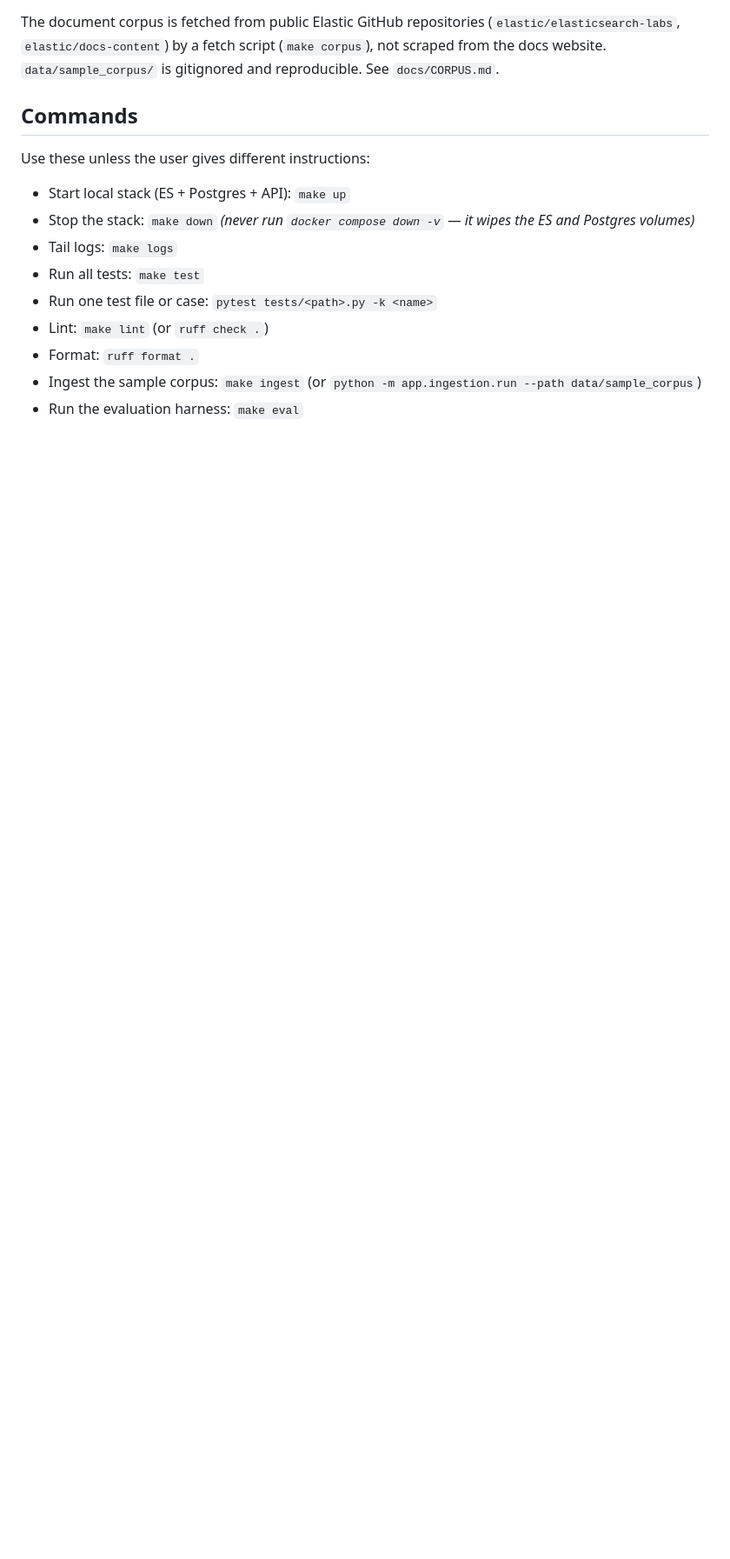
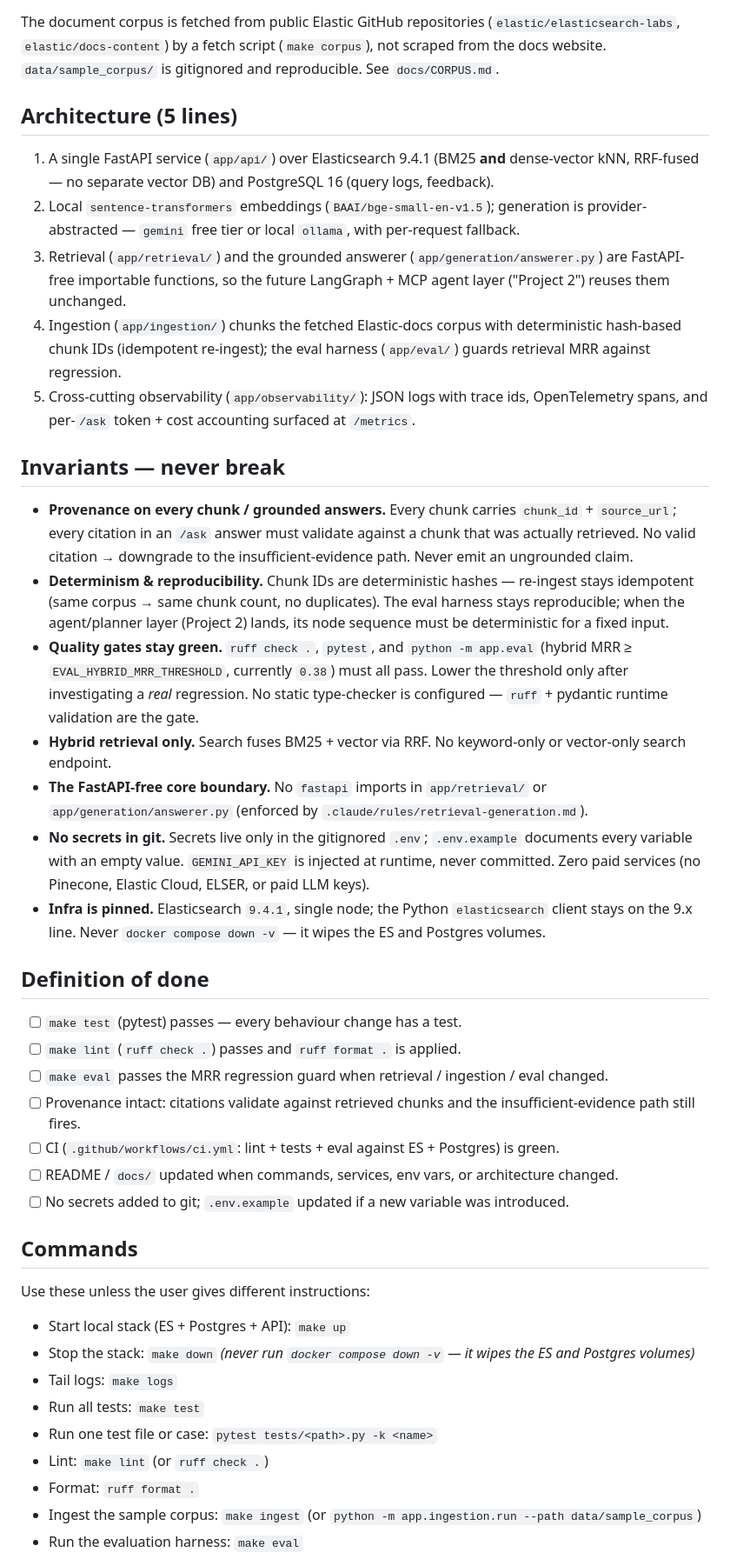
Before and after one commit to esterkane/grounded-rag-assistant, a Markdown page: CLAUDE.md, the part around the change. Shown at 87% size. Rendered like a GitHub page; blank space fills up the shorter version.

Commit message:
docs: add architecture, invariants, and definition-of-done to CLAUDE.md (#7)
Onboarding pass: keep the existing project guide and add a 5-line
architecture summary, an explicit 'never break' invariants section
(provenance/grounding, determinism, quality gates, hybrid-only retrieval,
FastAPI-free core, no secrets, pinned infra), and a definition-of-done
checklist. Docs-only; no application code changed.

```diff
--- a/CLAUDE.md
+++ b/CLAUDE.md
@@ -39,6 +39,34 @@ The document corpus is fetched from public Elastic GitHub repositories
 (`elastic/elasticsearch-labs`, `elastic/docs-content`) by a fetch script
 (`make corpus`), not scraped from the docs website. `data/sample_corpus/` is
 gitignored and reproducible. See `docs/CORPUS.md`.
+
+## Architecture (5 lines)
+
+1. A single FastAPI service (`app/api/`) over Elasticsearch 9.4.1 (BM25 **and** dense-vector kNN, RRF-fused — no separate vector DB) and PostgreSQL 16 (query logs, feedback).
+2. Local `sentence-transformers` embeddings (`BAAI/bge-small-en-v1.5`); generation is provider-abstracted — `gemini` free tier or local `ollama`, with per-request fallback.
+3. Retrieval (`app/retrieval/`) and the grounded answerer (`app/generation/answerer.py`) are FastAPI-free importable functions, so the future LangGraph + MCP agent layer ("Project 2") reuses them unchanged.
+4. Ingestion (`app/ingestion/`) chunks the fetched Elastic-docs corpus with deterministic hash-based chunk IDs (idempotent re-ingest); the eval harness (`app/eval/`) guards retrieval MRR against regression.
+5. Cross-cutting observability (`app/observability/`): JSON logs with trace ids, OpenTelemetry spans, and per-`/ask` token + cost accounting surfaced at `/metrics`.
+
+## Invariants — never break
+
+- **Provenance on every chunk / grounded answers.** Every chunk carries `chunk_id` + `source_url`; every citation in an `/ask` answer must validate against a chunk that was actually retrieved. No valid citation → downgrade to the insufficient-evidence path. Never emit an ungrounded claim.
+- **Determinism & reproducibility.** Chunk IDs are deterministic hashes — re-ingest stays idempotent (same corpus → same chunk count, no duplicates). The eval harness stays reproducible; when the agent/planner layer (Project 2) lands, its node sequence must be deterministic for a fixed input.
+- **Quality gates stay green.** `ruff check .`, `pytest`, and `python -m app.eval` (hybrid MRR ≥ `EVAL_HYBRID_MRR_THRESHOLD`, currently `0.38`) must all pass. Lower the threshold only after investigating a *real* regression. No static type-checker is configured — `ruff` + pydantic runtime validation are the gate.
+- **Hybrid retrieval only.** Search fuses BM25 + vector via RRF. No keyword-only or vector-only search endpoint.
+- **The FastAPI-free core boundary.** No `fastapi` imports in `app/retrieval/` or `app/generation/answerer.py` (enforced by `.claude/rules/retrieval-generation.md`).
+- **No secrets in git.** Secrets live only in the gitignored `.env`; `.env.example` documents every variable with an empty value. `GEMINI_API_KEY` is injected at runtime, never committed. Zero paid services (no Pinecone, Elastic Cloud, ELSER, or paid LLM keys).
+- **Infra is pinned.** Elasticsearch `9.4.1`, single node; the Python `elasticsearch` client stays on the 9.x line. Never `docker compose down -v` — it wipes the ES and Postgres volumes.
+
+## Definition of done
+
+- [ ] `make test` (pytest) passes — every behaviour change has a test.
+- [ ] `make lint` (`ruff check .`) passes and `ruff format .` is applied.
+- [ ] `make eval` passes the MRR regression guard when retrieval / ingestion / eval changed.
+- [ ] Provenance intact: citations validate against retrieved chunks and the insufficient-evidence path still fires.
+- [ ] CI (`.github/workflows/ci.yml`: lint + tests + eval against ES + Postgres) is green.
+- [ ] README / `docs/` updated when commands, services, env vars, or architecture changed.
+- [ ] No secrets added to git; `.env.example` updated if a new variable was introduced.
 
 ## Commands
 
```
